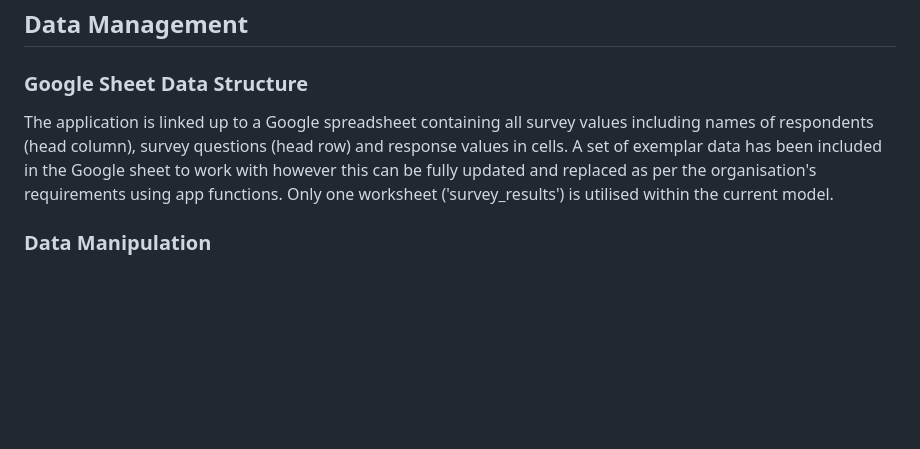
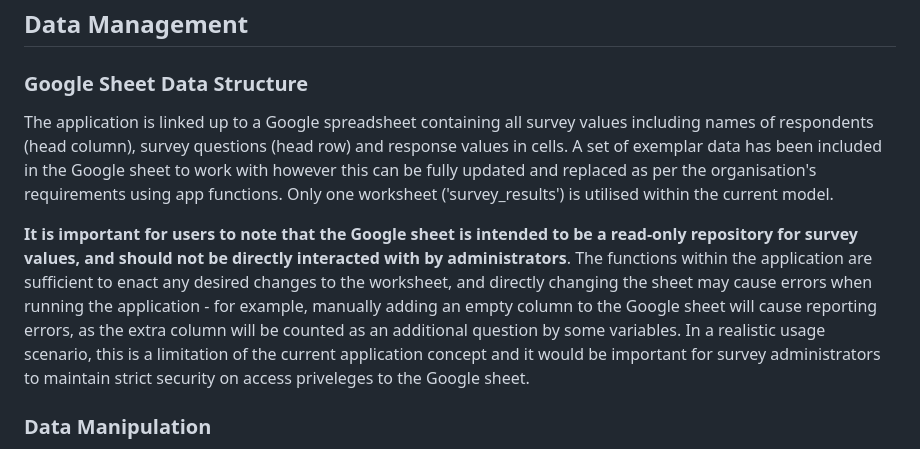
Before and after one commit to DTT2411/DTSurveyAnalytics, a Markdown page: README.md, the part around the change. GitHub-like rendering; blank space fills up the shorter version.

Commit message:
Update description in Google Sheet Data Structure subsection in readme for clarity around risks of interacting directly with Google Sheet.

```diff
--- a/README.md
+++ b/README.md
@@ -41,7 +41,9 @@ Please note that 2 features have not been included in the flowchart in order to
 ## Data Management
 
 ### Google Sheet Data Structure
-The application is linked up to a Google spreadsheet containing all survey values including names of respondents (head column), survey questions (head row) and response values in cells. A set of exemplar data has been included in the Google sheet to work with however this can be fully updated and replaced as per the organisation's requirements using app functions. Only one worksheet ('survey_results') is utilised within the current model.
+The application is linked up to a Google spreadsheet containing all survey values including names of respondents (head column), survey questions (head row) and response values in cells. A set of exemplar data has been included in the Google sheet to work with however this can be fully updated and replaced as per the organisation's requirements using app functions. Only one worksheet ('survey_results') is utilised within the current model. <br>
+
+**It is important for users to note that the Google sheet is intended to be a read-only repository for survey values, and should not be directly interacted with by administrators**. The functions within the application are sufficient to enact any desired changes to the worksheet, and directly changing the sheet may cause errors when running the application - for example, manually adding an empty column to the Google sheet will cause reporting errors, as the extra column will be counted as an additional question by some variables. In a realistic usage scenario, this is a limitation of the current application concept and it would be important for survey administrators to maintain strict security on access priveleges to the Google sheet.
 
 ### Data Manipulation
 Data transfer between the application and Google Sheet is primarily manipulated (i.e. found, read, written) using 'gspread' API. Specific gspread functions used include:
```
